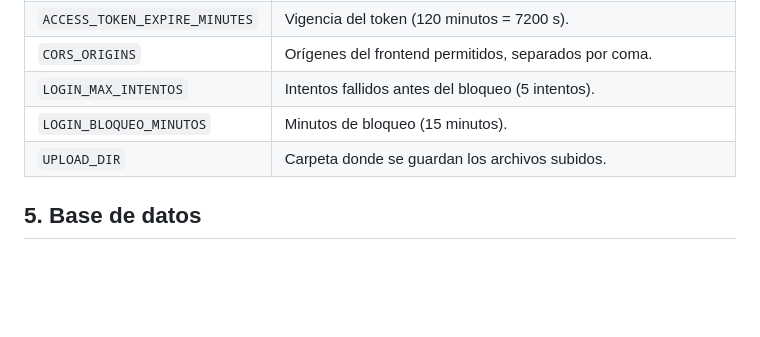
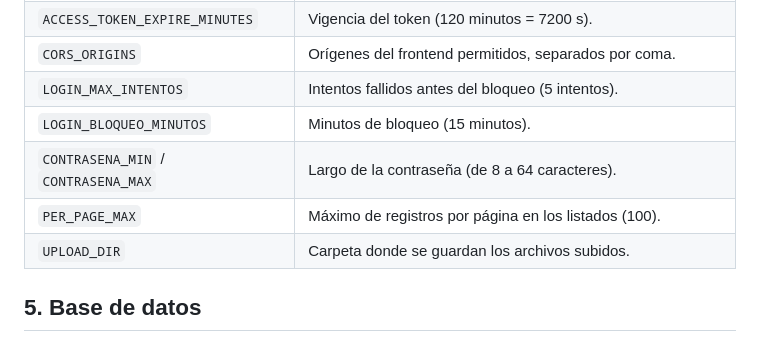
Before and after one commit to jonnyverasdl-cloud/UDV_Proyecto, a Markdown page: grupos/grupo-2-api-seguridad/README.md, the part around the change. Drawn GitHub-style; blank space fills up the shorter version.

Commit message:
README: Actualizando las variables de entorno del día 25/10/2026

```diff
--- a/grupos/grupo-2-api-seguridad/README.md
+++ b/grupos/grupo-2-api-seguridad/README.md
@@ -46,6 +46,8 @@ El archivo `.env` **nunca se sube** al repositorio. Se copia desde `.env.example
 | `CORS_ORIGINS` | Orígenes del frontend permitidos, separados por coma. |
 | `LOGIN_MAX_INTENTOS` | Intentos fallidos antes del bloqueo (5 intentos). |
 | `LOGIN_BLOQUEO_MINUTOS` | Minutos de bloqueo (15 minutos). |
+| `CONTRASENA_MIN` / `CONTRASENA_MAX` | Largo de la contraseña (de 8 a 64 caracteres). |
+| `PER_PAGE_MAX` | Máximo de registros por página en los listados (100). |
 | `UPLOAD_DIR` | Carpeta donde se guardan los archivos subidos. |
 
 ## 5. Base de datos
```
